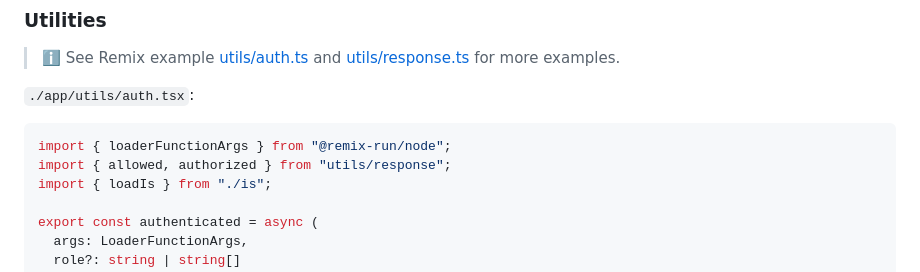
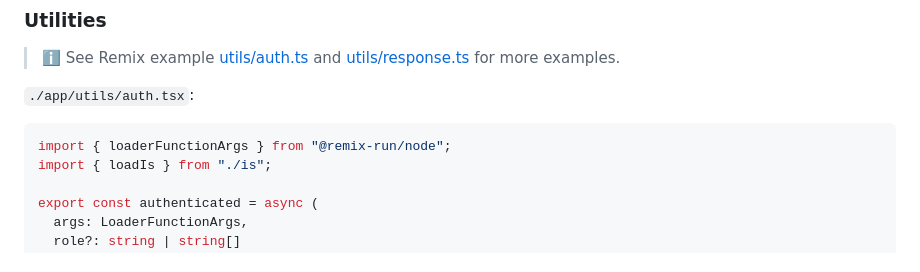
Before and after one commit to ArnoSaine/is, a Markdown page: README.md, the part around the change. GitHub-like rendering.

````diff
--- a/README.md
+++ b/README.md
@@ -587,7 +587,6 @@ export const loader = (args: LoaderFunctionArgs) => {
 
 ```tsx
 import { loaderFunctionArgs } from "@remix-run/node";
-import { allowed, authorized } from "utils/response";
 import { loadIs } from "./is";
 
 export const authenticated = async (
````
